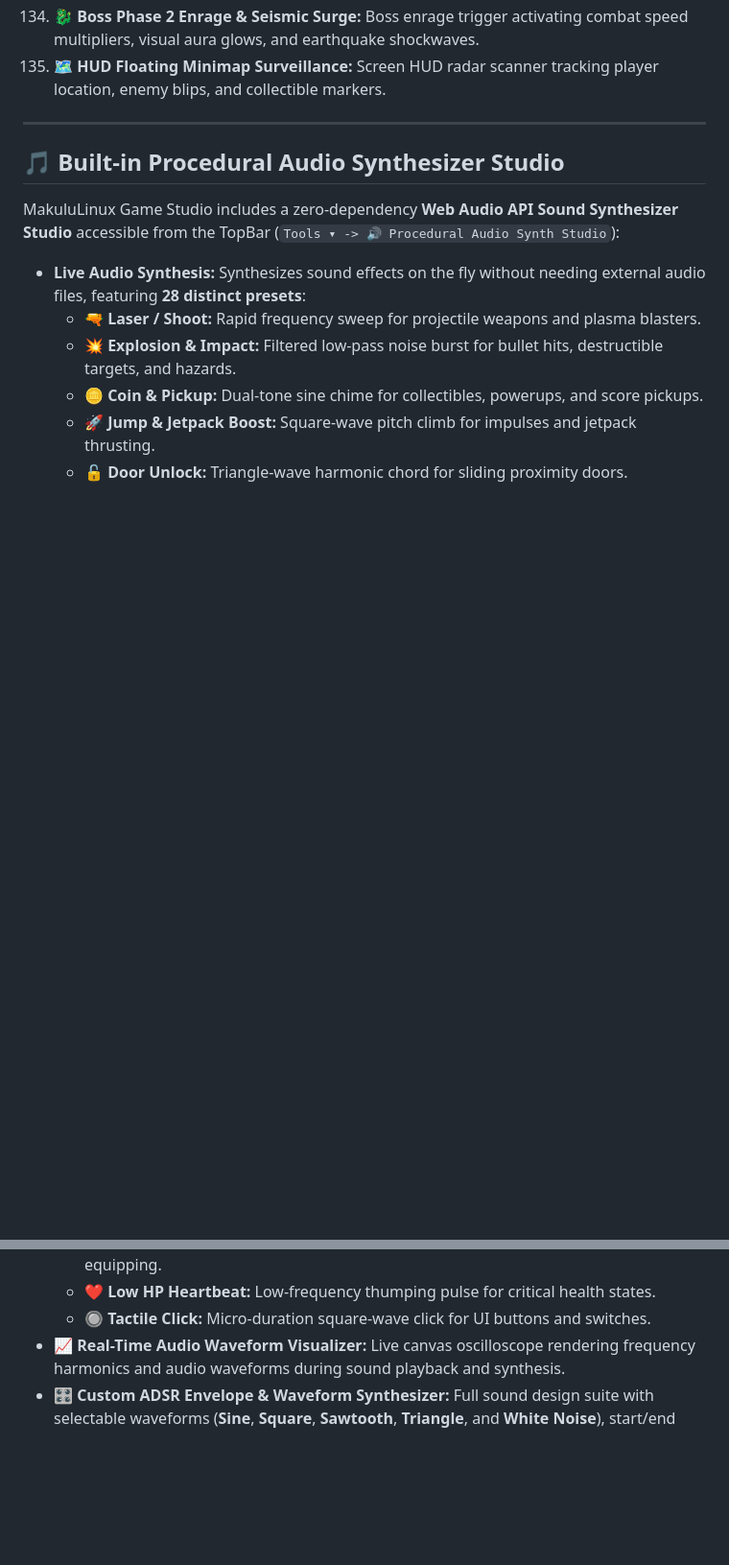
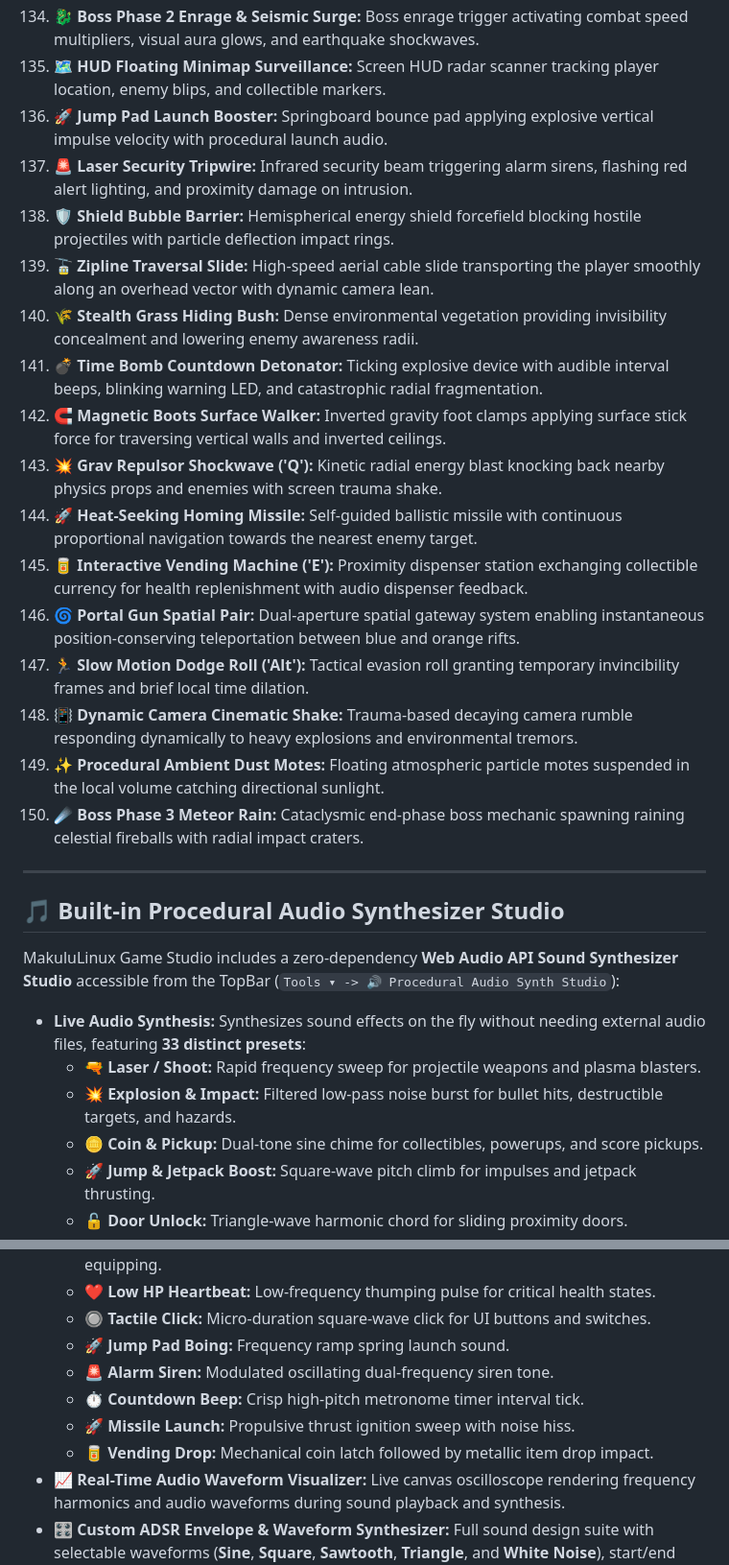
Before and after one commit to raymerjacque/Makulu-Game-Studio, a Markdown page: README.md, 2 parts joined by grey strips. Shown at 96% size. Drawn GitHub-style; blank space fills up the shorter version.

Commit message:
docs: document 150 No-Code behaviors, 33 procedural SFX presets, and new AI copilot actions

```diff
--- a/README.md
+++ b/README.md
@@ -487,13 +488,43 @@ Add interactive gameplay logic without writing a single line of JavaScript:
     Boss enrage trigger activating combat speed multipliers, visual aura glows, and earthquake shockwaves.
 135. **🗺️ HUD Floating Minimap Surveillance:**
     Screen HUD radar scanner tracking player location, enemy blips, and collectible markers.
+136. **🚀 Jump Pad Launch Booster:**
+    Springboard bounce pad applying explosive vertical impulse velocity with procedural launch audio.
+137. **🚨 Laser Security Tripwire:**
+    Infrared security beam triggering alarm sirens, flashing red alert lighting, and proximity damage on intrusion.
+138. **🛡️ Shield Bubble Barrier:**
+    Hemispherical energy shield forcefield blocking hostile projectiles with particle deflection impact rings.
+139. **🚡 Zipline Traversal Slide:**
+    High-speed aerial cable slide transporting the player smoothly along an overhead vector with dynamic camera lean.
+140. **🌾 Stealth Grass Hiding Bush:**
+    Dense environmental vegetation providing invisibility concealment and lowering enemy awareness radii.
+141. **💣 Time Bomb Countdown Detonator:**
+    Ticking explosive device with audible interval beeps, blinking warning LED, and catastrophic radial fragmentation.
+142. **🧲 Magnetic Boots Surface Walker:**
+    Inverted gravity foot clamps applying surface stick force for traversing vertical walls and inverted ceilings.
+143. **💥 Grav Repulsor Shockwave ('Q'):**
+    Kinetic radial energy blast knocking back nearby physics props and enemies with screen trauma shake.
+144. **🚀 Heat-Seeking Homing Missile:**
+    Self-guided ballistic missile with continuous proportional navigation towards the nearest enemy target.
+145. **🥫 Interactive Vending Machine ('E'):**
+    Proximity dispenser station exchanging collectible currency for health replenishment with audio dispenser feedback.
+146. **🌀 Portal Gun Spatial Pair:**
+    Dual-aperture spatial gateway system enabling instantaneous position-conserving teleportation between blue and orange rifts.
+147. **🏃 Slow Motion Dodge Roll ('Alt'):**
+    Tactical evasion roll granting temporary invincibility frames and brief local time dilation.
+148. **📳 Dynamic Camera Cinematic Shake:**
+    Trauma-based decaying camera rumble responding dynamically to heavy explosions and environmental tremors.
+149. **✨ Procedural Ambient Dust Motes:**
+    Floating atmospheric particle motes suspended in the local volume catching directional sunlight.
+150. **☄️ Boss Phase 3 Meteor Rain:**
+    Cataclysmic end-phase boss mechanic spawning raining celestial fireballs with radial impact craters.
 
 ---
 
 ## 🎵 Built-in Procedural Audio Synthesizer Studio
 
 MakuluLinux Game Studio includes a zero-dependency **Web Audio API Sound Synthesizer Studio** accessible from the TopBar (`Tools ▾ -> 🔊 Procedural Audio Synth Studio`):
-* **Live Audio Synthesis:** Synthesizes sound effects on the fly without needing external audio files, featuring **28 distinct presets**:
+* **Live Audio Synthesis:** Synthesizes sound effects on the fly without needing external audio files, featuring **33 distinct presets**:
   * **🔫 Laser / Shoot:** Rapid frequency sweep for projectile weapons and plasma blasters.
   * **💥 Explosion & Impact:** Filtered low-pass noise burst for bullet hits, destructible targets, and hazards.
   * **🪙 Coin & Pickup:** Dual-tone sine chime for collectibles, powerups, and score pickups.
@@ -522,6 +553,11 @@ MakuluLinux Game Studio includes a zero-dependency **Web Audio API Sound Synthes
   * **🎒 Equip Item:** Crisp dual-pitch tone for inventory management and hotbar equipping.
   * **❤️ Low HP Heartbeat:** Low-frequency thumping pulse for critical health states.
   * **🔘 Tactile Click:** Micro-duration square-wave click for UI buttons and switches.
+  * **🚀 Jump Pad Boing:** Frequency ramp spring launch sound.
+  * **🚨 Alarm Siren:** Modulated oscillating dual-frequency siren tone.
+  * **⏱️ Countdown Beep:** Crisp high-pitch metronome timer interval tick.
+  * **🚀 Missile Launch:** Propulsive thrust ignition sweep with noise hiss.
+  * **🥫 Vending Drop:** Mechanical coin latch followed by metallic item drop impact.
 * **📈 Real-Time Audio Waveform Visualizer:** Live canvas oscilloscope rendering frequency harmonics and audio waveforms during sound playback and synthesis.
 * **🎛️ Custom ADSR Envelope & Waveform Synthesizer:** Full sound design suite with selectable waveforms (**Sine**, **Square**, **Sawtooth**, **Triangle**, and **White Noise**), start/end frequency sweep sliders, and four-stage **ADSR Envelope** (Attack, Decay, Sustain, Release) shaping.
 * **1-Click 16-Bit PCM WAV Exporting:** Generates authentic 16-bit PCM WAV Base64 Data URLs and exports them directly into your project's **Assets Panel** (`SFX_*.wav`) for use across sound components and triggers.
```
Also changed, not shown: other parts of README.md (+2 -1 lines).
